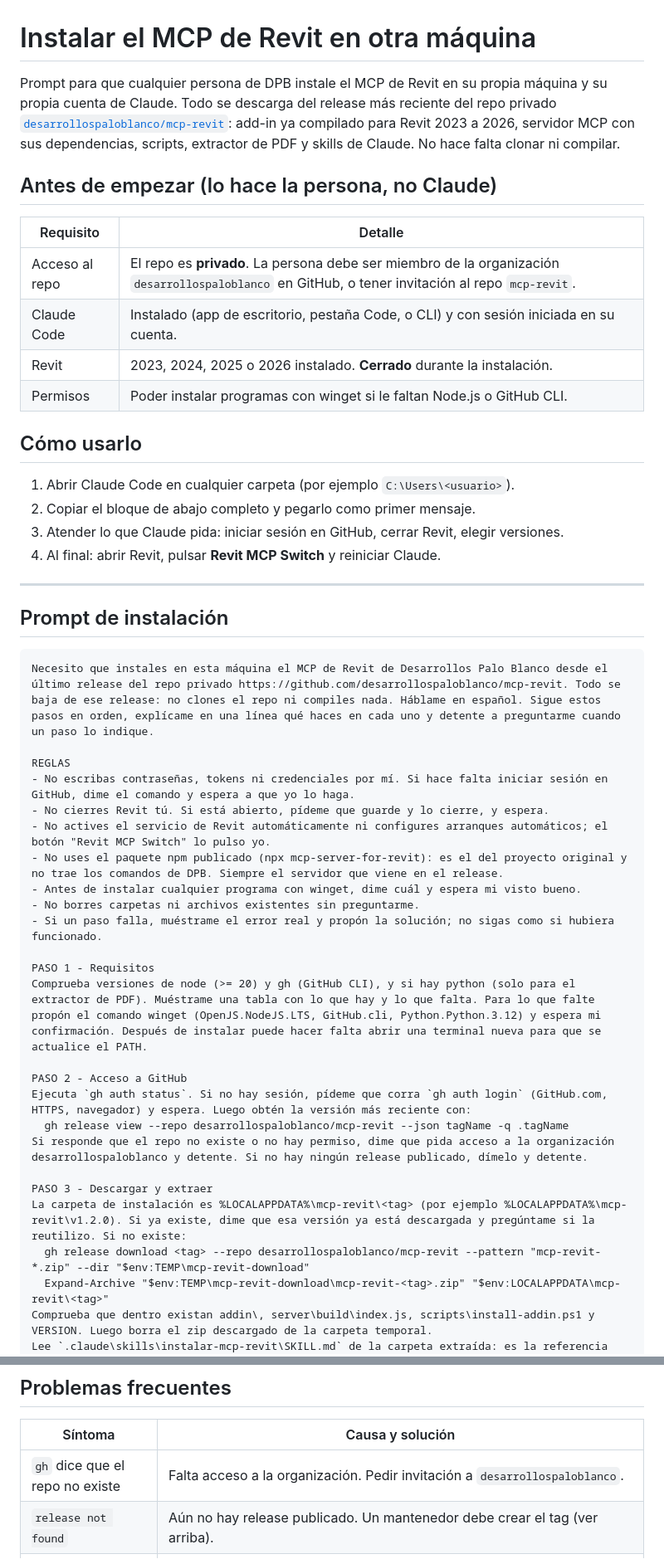
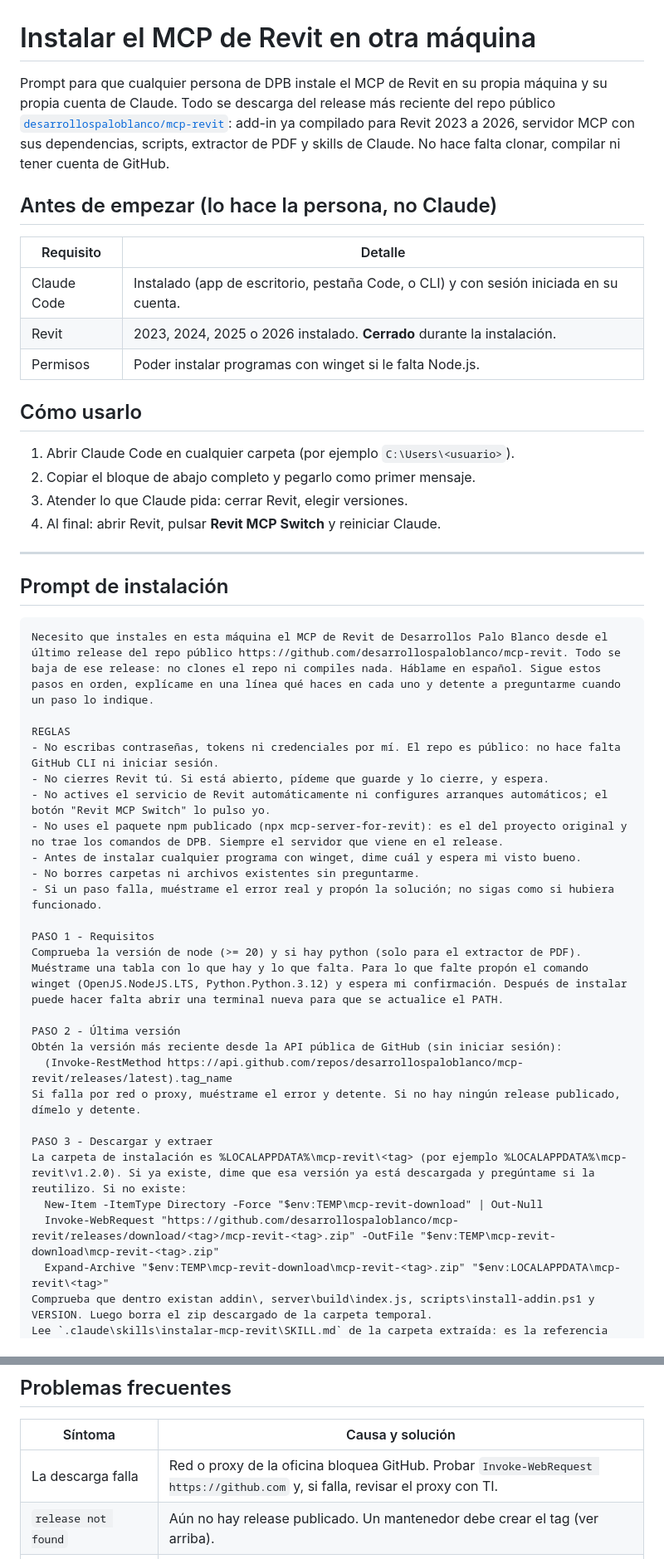
Before and after one commit to desarrollospaloblanco/mcp-revit, a Markdown page: docs/prompt-instalacion-mcp.md, 2 parts joined by grey strips. Shown at 83% size. Rendered like a GitHub page.

Commit message:
docs(install): download the release anonymously, the repository is public
The install prompt, the skill and the README asked for the GitHub CLI and a sign-in to
reach a private repository. The repository is public, so the latest tag comes from the
GitHub API and the zip from the release URL with Invoke-WebRequest; nobody needs a
GitHub account to install.

Co-Authored-By: Claude Opus 5.5 <noreply@anthropic.com>

````diff
--- a/docs/prompt-instalacion-mcp.md
+++ b/docs/prompt-instalacion-mcp.md
@@ -1,21 +1,20 @@
 # Instalar el MCP de Revit en otra máquina
 
-Prompt para que cualquier persona de DPB instale el MCP de Revit en su propia máquina y su propia cuenta de Claude. Todo se descarga del release más reciente del repo privado [`desarrollospaloblanco/mcp-revit`](https://github.com/desarrollospaloblanco/mcp-revit/releases): add-in ya compilado para Revit 2023 a 2026, servidor MCP con sus dependencias, scripts, extractor de PDF y skills de Claude. No hace falta clonar ni compilar.
+Prompt para que cualquier persona de DPB instale el MCP de Revit en su propia máquina y su propia cuenta de Claude. Todo se descarga del release más reciente del repo público [`desarrollospaloblanco/mcp-revit`](https://github.com/desarrollospaloblanco/mcp-revit/releases): add-in ya compilado para Revit 2023 a 2026, servidor MCP con sus dependencias, scripts, extractor de PDF y skills de Claude. No hace falta clonar, compilar ni tener cuenta de GitHub.
 
 ## Antes de empezar (lo hace la persona, no Claude)
 
 | Requisito | Detalle |
 |---|---|
-| Acceso al repo | El repo es **privado**. La persona debe ser miembro de la organización `desarrollospaloblanco` en GitHub, o tener invitación al repo `mcp-revit`. |
 | Claude Code | Instalado (app de escritorio, pestaña Code, o CLI) y con sesión iniciada en su cuenta. |
 | Revit | 2023, 2024, 2025 o 2026 instalado. **Cerrado** durante la instalación. |
-| Permisos | Poder instalar programas con winget si le faltan Node.js o GitHub CLI. |
+| Permisos | Poder instalar programas con winget si le falta Node.js. |
 
 ## Cómo usarlo
 
 1. Abrir Claude Code en cualquier carpeta (por ejemplo `C:\Users\<usuario>`).
 2. Copiar el bloque de abajo completo y pegarlo como primer mensaje.
-3. Atender lo que Claude pida: iniciar sesión en GitHub, cerrar Revit, elegir versiones.
+3. Atender lo que Claude pida: cerrar Revit, elegir versiones.
 4. Al final: abrir Revit, pulsar **Revit MCP Switch** y reiniciar Claude.
 
 ---
@@ -23,10 +22,10 @@ Prompt para que cualquier persona de DPB instale el MCP de Revit en su propia m
 ## Prompt de instalación
 
 ```text
-Necesito que instales en esta máquina el MCP de Revit de Desarrollos Palo Blanco desde el último release del repo privado https://github.com/desarrollospaloblanco/mcp-revit. Todo se baja de ese release: no clones el repo ni compiles nada. Háblame en español. Sigue estos pasos en orden, explícame en una línea qué haces en cada uno y detente a preguntarme cuando un paso lo indique.
+Necesito que instales en esta máquina el MCP de Revit de Desarrollos Palo Blanco desde el último release del repo público https://github.com/desarrollospaloblanco/mcp-revit. Todo se baja de ese release: no clones el repo ni compiles nada. Háblame en español. Sigue estos pasos en orden, explícame en una línea qué haces en cada uno y detente a preguntarme cuando un paso lo indique.
 
 REGLAS
-- No escribas contraseñas, tokens ni credenciales por mí. Si hace falta iniciar sesión en GitHub, dime el comando y espera a que yo lo haga.
+- No escribas contraseñas, tokens ni credenciales por mí. El repo es público: no hace falta GitHub CLI ni iniciar sesión.
 - No cierres Revit tú. Si está abierto, pídeme que guarde y lo cierre, y espera.
 - No actives el servicio de Revit automáticamente ni configures arranques automáticos; el botón "Revit MCP Switch" lo pulso yo.
 - No uses el paquete npm publicado (npx mcp-server-for-revit): es el del proyecto original y no trae los comandos de DPB. Siempre el servidor que viene en el release.
@@ -35,16 +34,17 @@ REGLAS
 - Si un paso falla, muéstrame el error real y propón la solución; no sigas como si hubiera funcionado.
 
 PASO 1 - Requisitos
-Comprueba versiones de node (>= 20) y gh (GitHub CLI), y si hay python (solo para el extractor de PDF). Muéstrame una tabla con lo que hay y lo que falta. Para lo que falte propón el comando winget (OpenJS.NodeJS.LTS, GitHub.cli, Python.Python.3.12) y espera mi confirmación. Después de instalar puede hacer falta abrir una terminal nueva para que se actualice el PATH.
+Comprueba la versión de node (>= 20) y si hay python (solo para el extractor de PDF). Muéstrame una tabla con lo que hay y lo que falta. Para lo que falte propón el comando winget (OpenJS.NodeJS.LTS, Python.Python.3.12) y espera mi confirmación. Después de instalar puede hacer falta abrir una terminal nueva para que se actualice el PATH.
 
-PASO 2 - Acceso a GitHub
-Ejecuta `gh auth status`. Si no hay sesión, pídeme que corra `gh auth login` (GitHub.com, HTTPS, navegador) y espera. Luego obtén la versión más reciente con:
-  gh release view --repo desarrollospaloblanco/mcp-revit --json tagName -q .tagName
-Si responde que el repo no existe o no hay permiso, dime que pida acceso a la organización desarrollospaloblanco y detente. Si no hay ningún release publicado, dímelo y detente.
+PASO 2 - Última versión
+Obtén la versión más reciente desde la API pública de GitHub (sin iniciar sesión):
+  (Invoke-RestMethod https://api.github.com/repos/desarrollospaloblanco/mcp-revit/releases/latest).tag_name
+Si falla por red o proxy, muéstrame el error y detente. Si no hay ningún release publicado, dímelo y detente.
 
 PASO 3 - Descargar y extraer
 La carpeta de instalación es %LOCALAPPDATA%\mcp-revit\<tag> (por ejemplo %LOCALAPPDATA%\mcp-revit\v1.2.0). Si ya existe, dime que esa versión ya está descargada y pregúntame si la reutilizo. Si no existe:
-  gh release download <tag> --repo desarrollospaloblanco/mcp-revit --pattern "mcp-revit-*.zip" --dir "$env:TEMP\mcp-revit-download"
+  New-Item -ItemType Directory -Force "$env:TEMP\mcp-revit-download" | Out-Null
+  Invoke-WebRequest "https://github.com/desarrollospaloblanco/mcp-revit/releases/download/<tag>/mcp-revit-<tag>.zip" -OutFile "$env:TEMP\mcp-revit-download\mcp-revit-<tag>.zip"
   Expand-Archive "$env:TEMP\mcp-revit-download\mcp-revit-<tag>.zip" "$env:LOCALAPPDATA\mcp-revit\<tag>"
 Comprueba que dentro existan addin\, server\build\index.js, scripts\install-addin.ps1 y VERSION. Luego borra el zip descargado de la carpeta temporal.
 Lee `.claude\skills\instalar-mcp-revit\SKILL.md` de la carpeta extraída: es la referencia oficial. Si contradice este prompt, gana el skill y me avisas.
@@ -116,7 +116,7 @@ git push origin v1.2.0
 
 | Síntoma | Causa y solución |
 |---|---|
-| `gh` dice que el repo no existe | Falta acceso a la organización. Pedir invitación a `desarrollospaloblanco`. |
+| La descarga falla | Red o proxy de la oficina bloquea GitHub. Probar `Invoke-WebRequest https://github.com` y, si falla, revisar el proxy con TI. |
 | `release not found` | Aún no hay release publicado. Un mantenedor debe crear el tag (ver arriba). |
 | `Revit is running. Close it first` | Revit bloquea las DLL. Guardar, cerrar Revit y repetir. |
 | Revit 2023/2024 no carga el plugin | Archivos bloqueados por venir de internet. El script ya corre `Unblock-File`; si se copió a mano, repetir con el script. |
````
Also changed, not shown: other parts of docs/prompt-instalacion-mcp.md (+1 -1 lines), README.md (+5 -5 lines), 1 other file.
